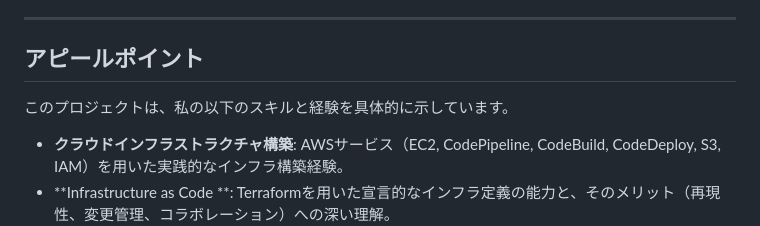
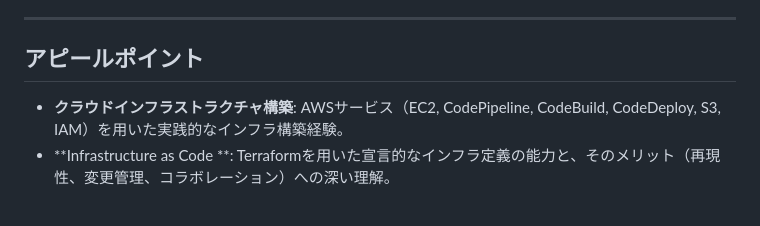
Before and after one commit to rukiita/rolling_deploy, a Markdown page: README.md, the part around the change. GitHub-like rendering; blank space fills up the shorter version.

```diff
--- a/README.md
+++ b/README.md
@@ -38,8 +38,6 @@
 
 ## アピールポイント
 
-このプロジェクトは、私の以下のスキルと経験を具体的に示しています。
-
 * **クラウドインフラストラクチャ構築**: AWSサービス（EC2, CodePipeline, CodeBuild, CodeDeploy, S3, IAM）を用いた実践的なインフラ構築経験。
 * **Infrastructure as Code **: Terraformを用いた宣言的なインフラ定義の能力と、そのメリット（再現性、変更管理、コラボレーション）への深い理解。
 * **CI/CDパイプラインの設計・実装**: 継続的インテグレーションと継続的デリバリーの原則に基づいた、堅牢なパイプラインの設計および実装スキル。
```
